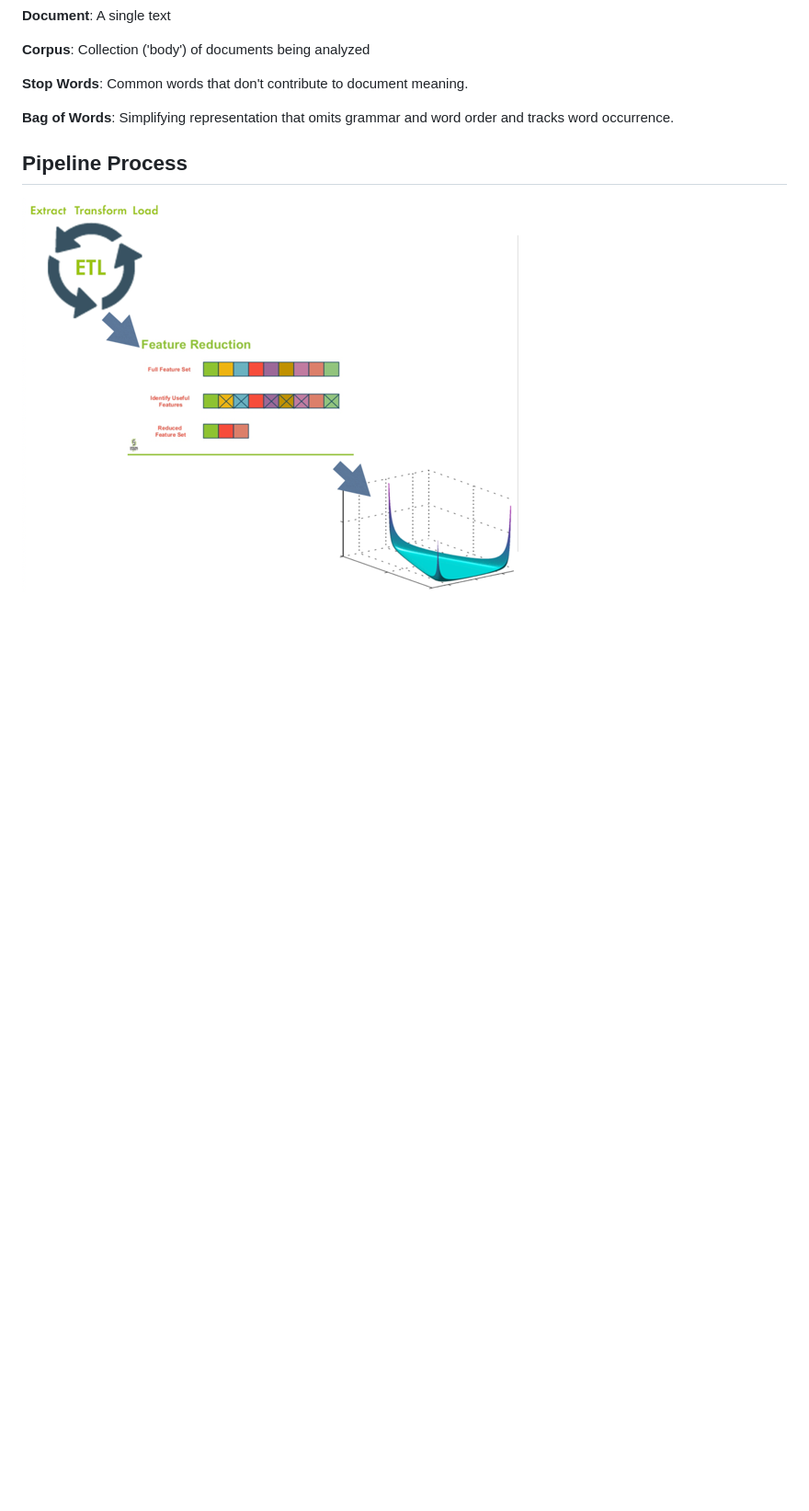
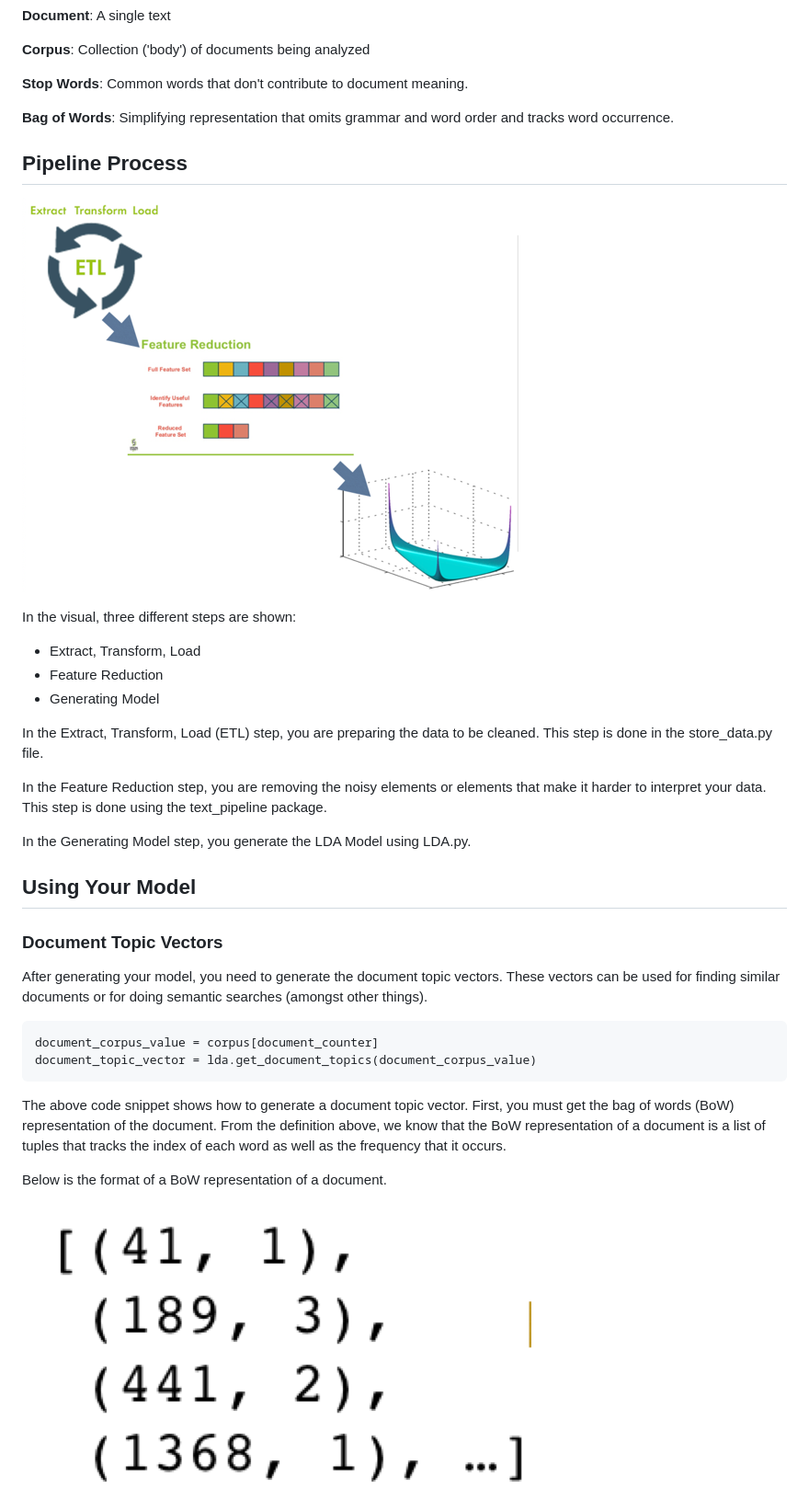
Before and after one commit to sanjanakapoor793/PyLadies-Data-Science, a Markdown page: Code/README.md, the part around the change printed below. Shown: that part at 92% size. Drawn GitHub-style; pictures changed too: Code/BagOfWords.png (added); blank space fills up the shorter version.

````diff
--- a/Code/README.md
+++ b/Code/README.md
@@ -26,3 +26,32 @@ Latent Dirichlet Allocation (LDA) is a model that analyzes unobserved groups and
 ## Pipeline Process
 
 ![Screenshot](TopicModelingDataProcess.png)
+
+In the visual, three different steps are shown:
+* Extract, Transform, Load
+* Feature Reduction
+* Generating Model
+
+In the Extract, Transform, Load (ETL) step, you are preparing the data to be cleaned. This step is done in the store_data.py file.
+
+In the Feature Reduction step, you are removing the noisy elements or elements that make it harder to interpret your data. This step is done using the text_pipeline package.
+
+In the Generating Model step, you generate the LDA Model using LDA.py.
+
+## Using Your Model
+
+### Document Topic Vectors
+
+After generating your model, you need to generate the document topic vectors. These vectors can be used for finding similar documents or for doing semantic searches (amongst other things).
+
+```
+document_corpus_value = corpus[document_counter]
+document_topic_vector = lda.get_document_topics(document_corpus_value)
+```
+
+The above code snippet shows how to generate a document topic vector. First, you must get the bag of words (BoW) representation of the document. From the definition above, we know that the BoW representation of a document is a list of tuples that tracks the index of each word as well as the frequency that it occurs.
+
+Below is the format of a BoW representation of a document.
+
+![Screenshot](BagOfWords.png)
+
````
Also changed, not shown: other parts of Code/README.md (+32 -0 lines), Code/NearestNeighbors.png (added).
